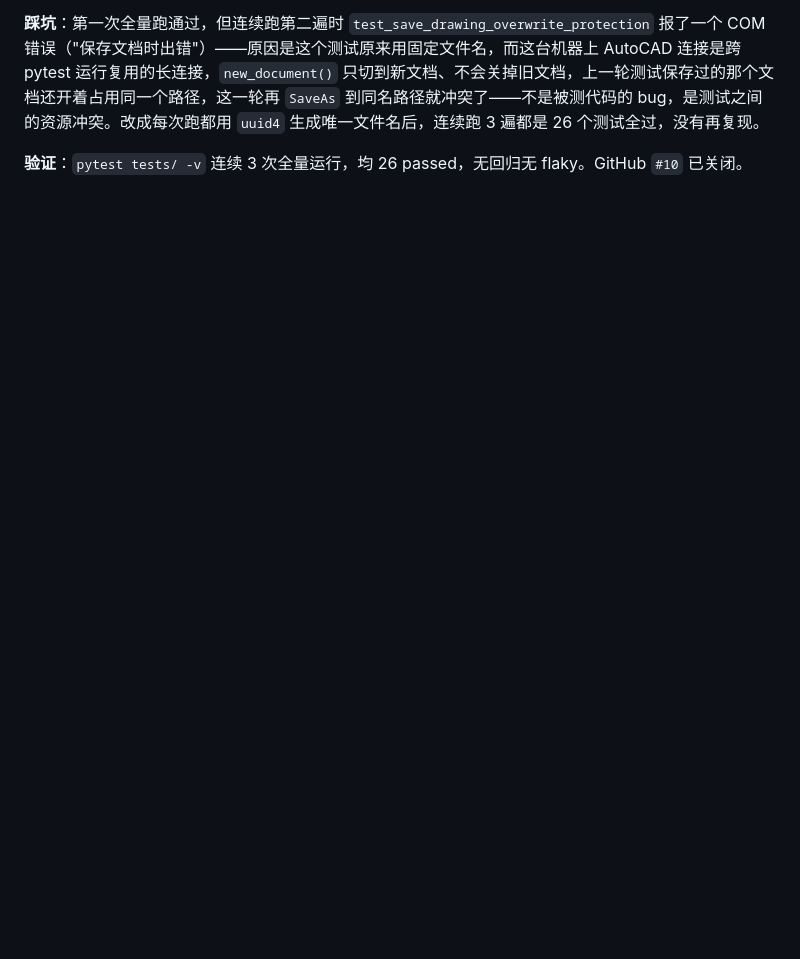
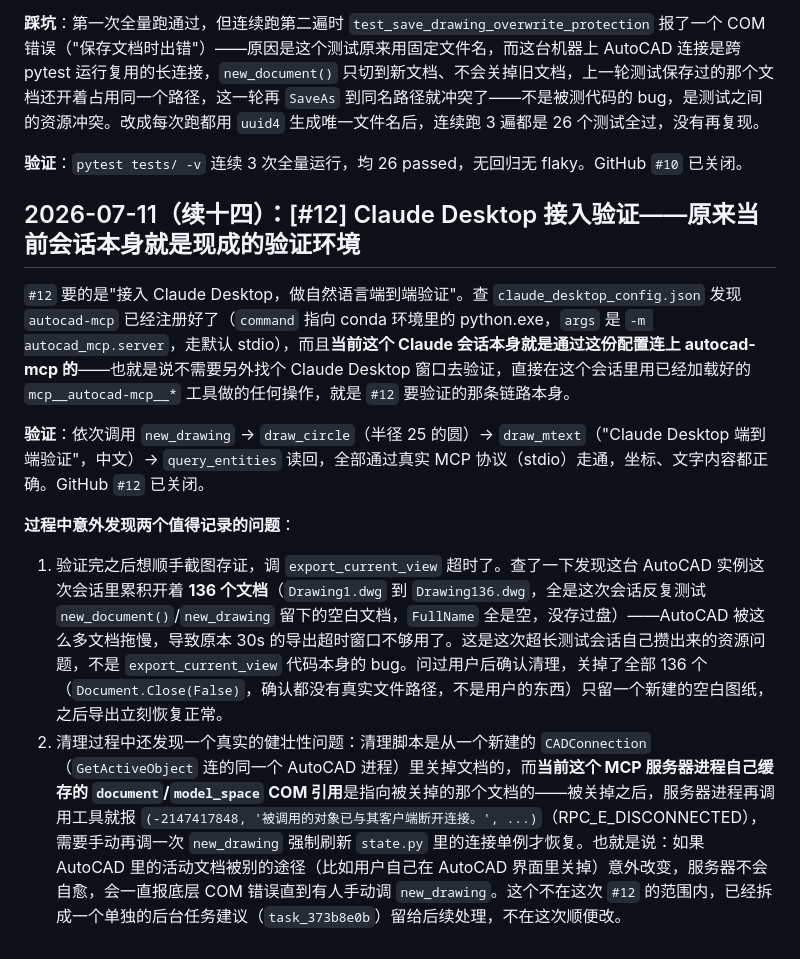
Before and after one commit to codesknight/AutoCAD-MCP, a Markdown page: docs/logs/devlog.md, the part around the change. Drawn GitHub-style; blank space fills up the shorter version.

Commit message:
devlog: record #12 Claude Desktop e2e verification
This session is itself connected to autocad-mcp via the existing
claude_desktop_config.json (stdio), so verified the natural-language
tool-calling path directly: new_drawing -> draw_circle -> draw_mtext
(Chinese text) -> query_entities round-tripped correctly.

Also documents two findings from cleanup afterward: 136 scratch
documents had accumulated across this session's testing (degrading
AutoCAD enough to time out export_current_view), and a real
robustness gap where the server's cached document/model_space
COM reference goes stale if the active document changes externally
(spun off as a separate follow-up task rather than fixed here).

```diff
--- a/docs/logs/devlog.md
+++ b/docs/logs/devlog.md
@@ -354,3 +354,13 @@ cd D:\LiuYanhong\Projects\BISHE\data\Models
 **踩坑**：第一次全量跑通过，但连续跑第二遍时 `test_save_drawing_overwrite_protection` 报了一个 COM 错误（"保存文档时出错"）——原因是这个测试原来用固定文件名，而这台机器上 AutoCAD 连接是跨 pytest 运行复用的长连接，`new_document()` 只切到新文档、不会关掉旧文档，上一轮测试保存过的那个文档还开着占用同一个路径，这一轮再 `SaveAs` 到同名路径就冲突了——不是被测代码的 bug，是测试之间的资源冲突。改成每次跑都用 `uuid4` 生成唯一文件名后，连续跑 3 遍都是 26 个测试全过，没有再复现。
 
 **验证**：`pytest tests/ -v` 连续 3 次全量运行，均 26 passed，无回归无 flaky。GitHub `#10` 已关闭。
+
+## 2026-07-11（续十四）：[#12] Claude Desktop 接入验证——原来当前会话本身就是现成的验证环境
+
+`#12` 要的是"接入 Claude Desktop，做自然语言端到端验证"。查 `claude_desktop_config.json` 发现 `autocad-mcp` 已经注册好了（`command` 指向 conda 环境里的 python.exe，`args` 是 `-m autocad_mcp.server`，走默认 stdio），而且**当前这个 Claude 会话本身就是通过这份配置连上 autocad-mcp 的**——也就是说不需要另外找个 Claude Desktop 窗口去验证，直接在这个会话里用已经加载好的 `mcp__autocad-mcp__*` 工具做的任何操作，就是 `#12` 要验证的那条链路本身。
+
+**验证**：依次调用 `new_drawing` → `draw_circle`（半径 25 的圆）→ `draw_mtext`（"Claude Desktop 端到端验证"，中文）→ `query_entities` 读回，全部通过真实 MCP 协议（stdio）走通，坐标、文字内容都正确。GitHub `#12` 已关闭。
+
+**过程中意外发现两个值得记录的问题**：
+1. 验证完之后想顺手截图存证，调 `export_current_view` 超时了。查了一下发现这台 AutoCAD 实例这次会话里累积开着 **136 个文档**（`Drawing1.dwg` 到 `Drawing136.dwg`，全是这次会话反复测试 `new_document()`/`new_drawing` 留下的空白文档，`FullName` 全是空，没存过盘）——AutoCAD 被这么多文档拖慢，导致原本 30s 的导出超时窗口不够用了。这是这次超长测试会话自己攒出来的资源问题，不是 `export_current_view` 代码本身的 bug。问过用户后确认清理，关掉了全部 136 个（`Document.Close(False)`，确认都没有真实文件路径，不是用户的东西）只留一个新建的空白图纸，之后导出立刻恢复正常。
+2. 清理过程中还发现一个真实的健壮性问题：清理脚本是从一个新建的 `CADConnection`（`GetActiveObject` 连的同一个 AutoCAD 进程）里关掉文档的，而**当前这个 MCP 服务器进程自己缓存的 `document`/`model_space` COM 引用**是指向被关掉的那个文档的——被关掉之后，服务器进程再调用工具就报 `(-2147417848, '被调用的对象已与其客户端断开连接。', ...)`（RPC_E_DISCONNECTED），需要手动再调一次 `new_drawing` 强制刷新 `state.py` 里的连接单例才恢复。也就是说：如果 AutoCAD 里的活动文档被别的途径（比如用户自己在 AutoCAD 界面里关掉）意外改变，服务器不会自愈，会一直报底层 COM 错误直到有人手动调 `new_drawing`。这个不在这次 `#12` 的范围内，已经拆成一个单独的后台任务建议（`task_373b8e0b`）留给后续处理，不在这次顺便改。
```
